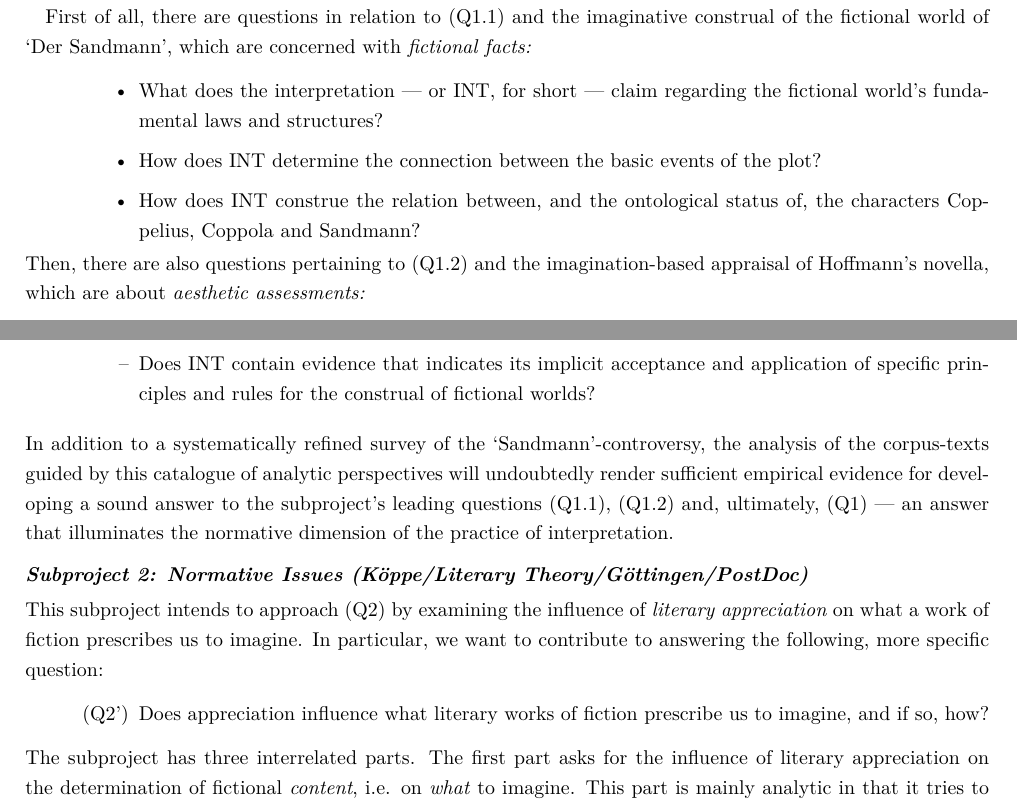
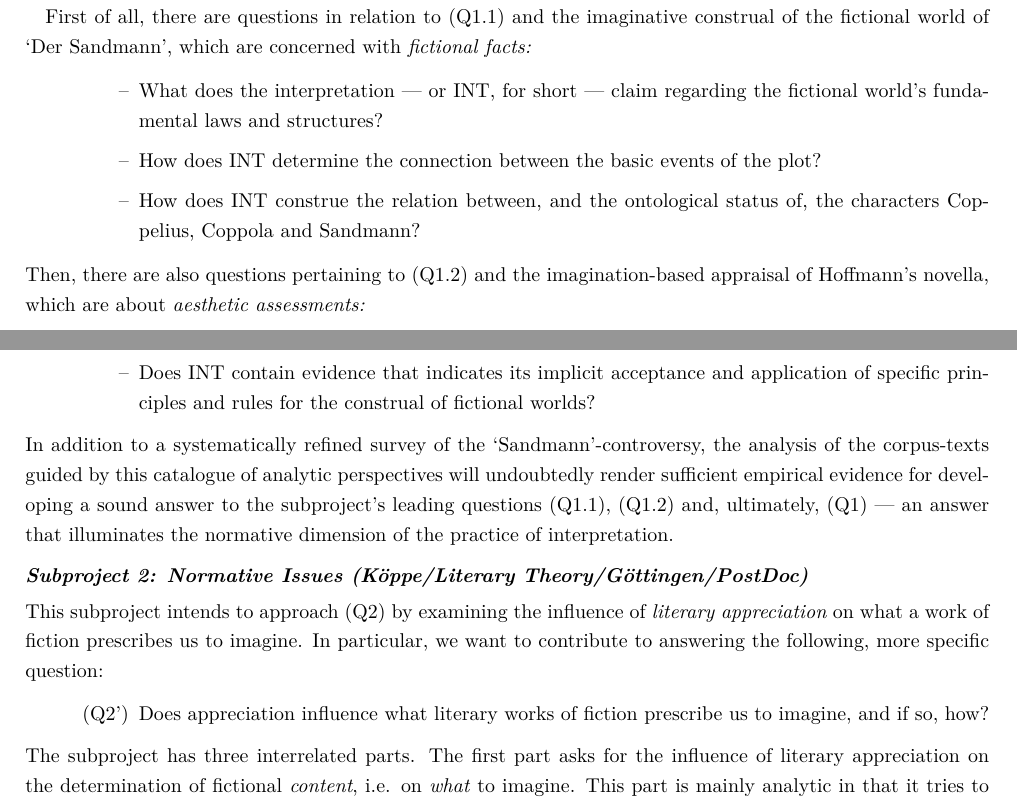
Before and after one commit to sfhd/snf-2015, a LaTeX document (SciencePart_Kindt.tex, which reads 2-3-ResearchPlan1.tex): two parts of pages 8 and 9 of 20, joined at a grey line, cut so that both start at the same text. Compiled offline with XeLaTeX; a missing font is replaced by an installed copy or a similar font.

Commit message:
Changes from papeeria

```diff
--- a/2-3-ResearchPlan1.tex
+++ b/2-3-ResearchPlan1.tex
@@ -44,13 +44,13 @@ First of all, there are questions in relation to (Q1.1) and the imaginative cons
 
 \vspace{-.1cm}
 \begin{itemize}[leftmargin=2cm]
-\item What does the interpretation --- or INT, for short --- claim regarding the fictional world’s fundamental laws and structures?
+\item[--] What does the interpretation --- or INT, for short --- claim regarding the fictional world’s fundamental laws and structures?
 \vspace{-.1cm}
-\item How does INT determine the connection between the basic events of the plot?
+\item[--] How does INT determine the connection between the basic events of the plot?
 \vspace{-.1cm}
-\item How does INT construe the relation between, and the ontological status of, the characters Coppelius, Coppola and Sandmann?
+\item[--] How does INT construe the relation between, and the ontological status of, the characters Coppelius, Coppola and Sandmann?
 \end{itemize}
-\vspace{-.3cm}
+\vspace{-.1cm}
 
 \noindent Then, there are also questions pertaining to (Q1.2) and the imagination-based appraisal of Hoffmann's novella, which are about \emph{aesthetic assessments:}
 
@@ -80,6 +80,6 @@ First of all, there are questions in relation to (Q1.1) and the imaginative cons
 \vspace{-.1cm}
 \item[--] Does INT contain evidence that indicates its implicit acceptance and application of specific principles and rules for the construal of fictional worlds?
 \end{itemize}
-%\vspace{-.1cm}
+\vspace{-.1cm}
 
 \noindent In addition to a systematically refined survey of the `Sandmann'-controversy, the analysis of the corpus-texts guided by this catalogue of analytic perspectives will undoubtedly render sufficient empirical evidence for developing a sound answer to the subproject's leading questions (Q1.1), (Q1.2) and, ultimately, (Q1) --- an answer that illuminates the normative dimension of the practice of interpretation.
```
Also changed, not shown: 2-3-ResearchPlan1.tex (2 more changed lines).
